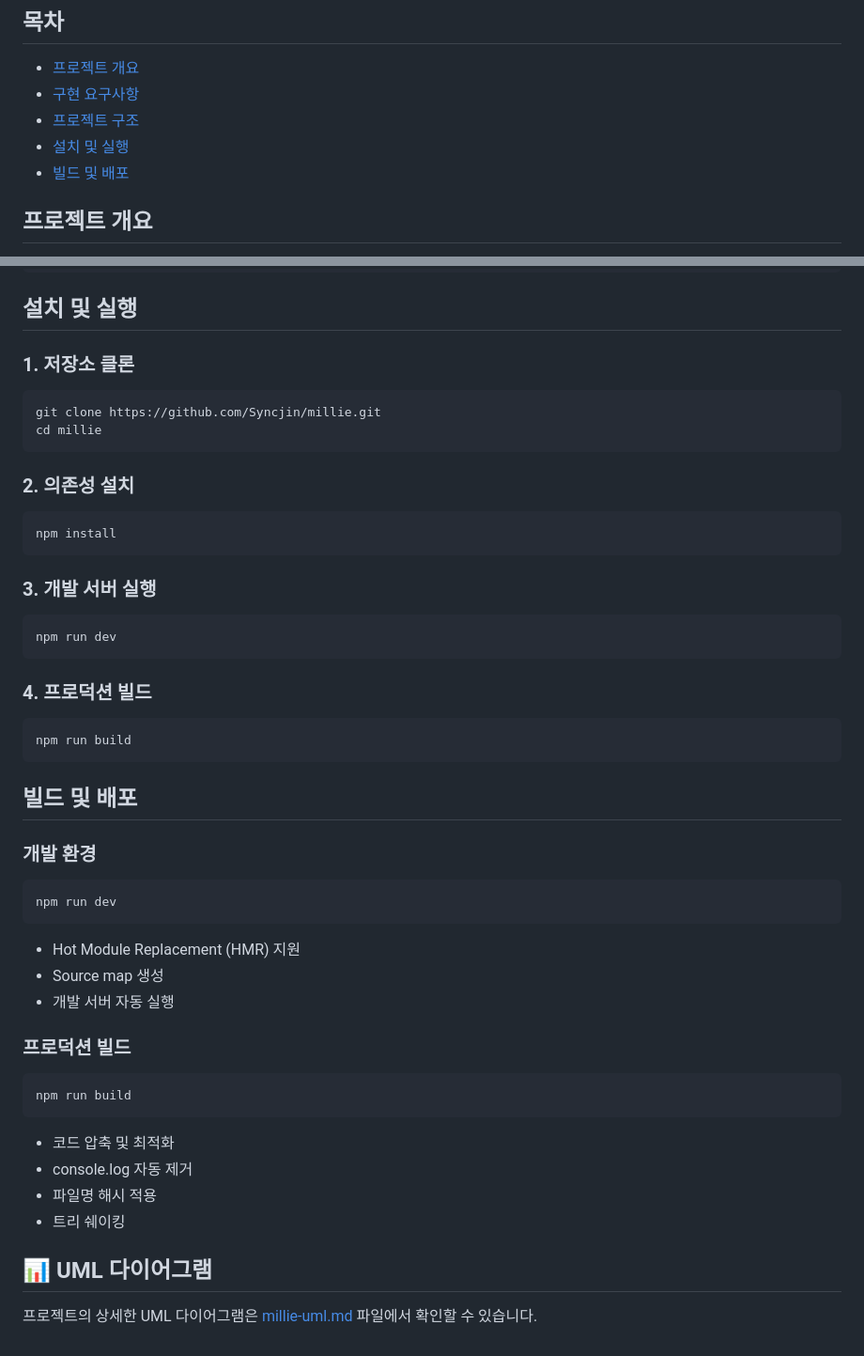
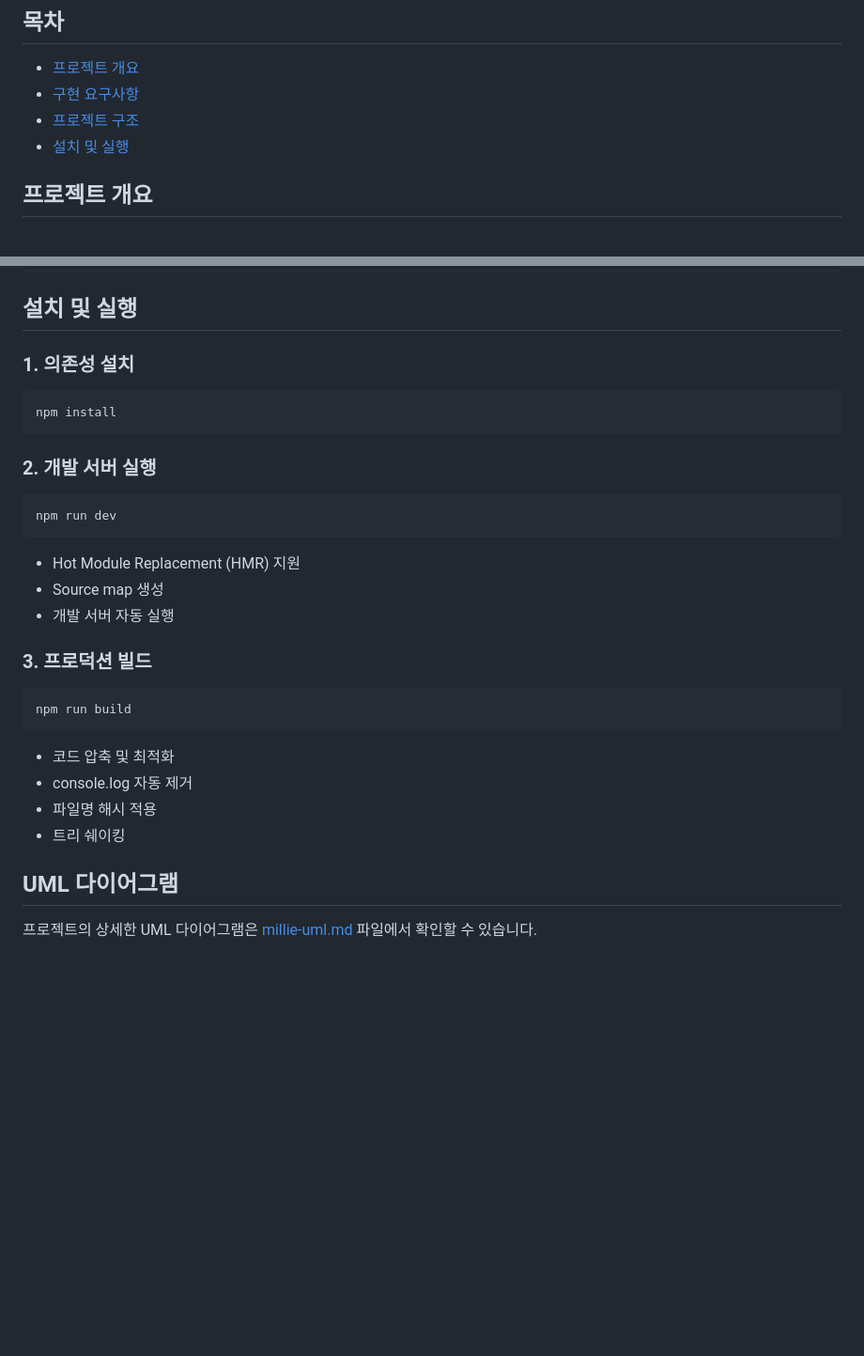
Before and after one commit to Syncjin/vanillajs-timer-todoapp, a Markdown page: README.md, 2 parts joined by grey strips. Shown at 94% size. Rendered like a GitHub page; blank space fills up the shorter version.

Commit message:
docs: README 파일의 설치 및 실행 섹션 정리 및 빌드 및 배포 섹션 삭제

````diff
--- a/README.md
+++ b/README.md
@@ -8,7 +8,6 @@ Vanilla JavaScript로 구현된 Todo 애플리케이션입니다.
 - [구현 요구사항](#구현-요구사항)
 - [프로젝트 구조](#프로젝트-구조)
 - [설치 및 실행](#설치-및-실행)
-- [빌드 및 배포](#빌드-및-배포)
 
 ## 프로젝트 개요
 
@@ -147,34 +146,13 @@ millie/
 
 ## 설치 및 실행
 
-### 1. 저장소 클론
-
-```bash
-git clone https://github.com/Syncjin/millie.git
-cd millie
-```
-
-### 2. 의존성 설치
+### 1. 의존성 설치
 
 ```bash
 npm install
 ```
 
-### 3. 개발 서버 실행
-
-```bash
-npm run dev
-```
-
-### 4. 프로덕션 빌드
-
-```bash
-npm run build
-```
-
-## 빌드 및 배포
-
-### 개발 환경
+### 2. 개발 서버 실행
 
 ```bash
 npm run dev
@@ -184,7 +162,7 @@ npm run dev
 - Source map 생성
 - 개발 서버 자동 실행
 
-### 프로덕션 빌드
+### 3. 프로덕션 빌드
 
 ```bash
 npm run build
@@ -195,6 +173,6 @@ npm run build
 - 파일명 해시 적용
 - 트리 쉐이킹
 
-## 📊 UML 다이어그램
+## UML 다이어그램
 
 프로젝트의 상세한 UML 다이어그램은 [millie-uml.md](./millie-uml.md) 파일에서 확인할 수 있습니다.
````
